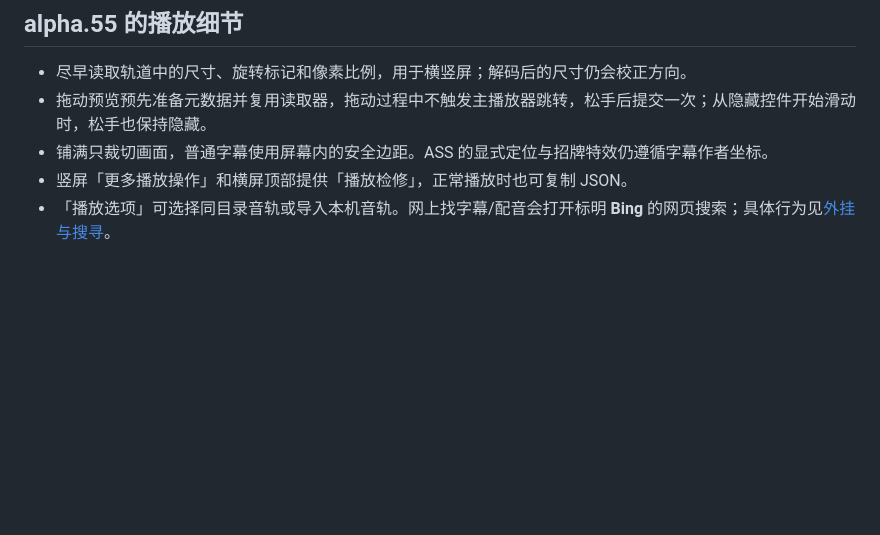
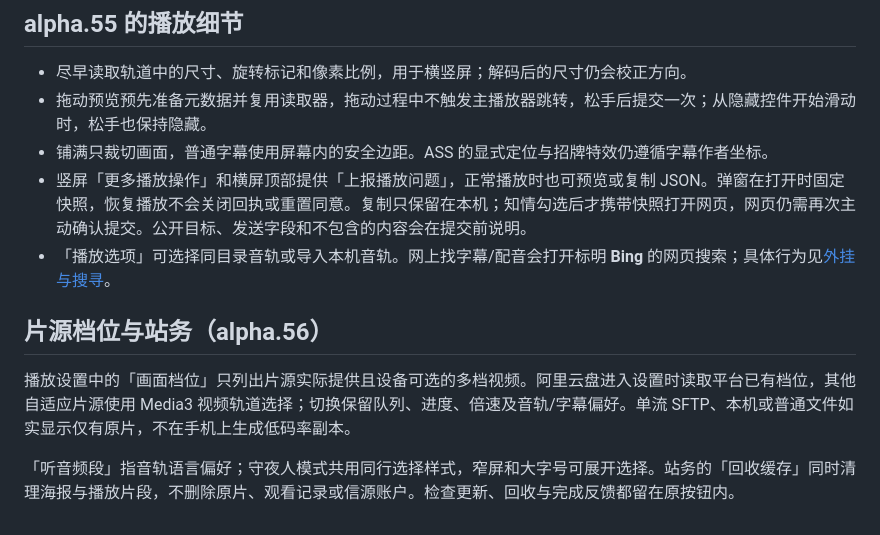
Before and after one commit to RoyalLiang/Yingxi-Studio, a Markdown page: docs/player-controls.md, the part around the change. GitHub-like rendering; blank space fills up the shorter version.

```diff
--- a/docs/player-controls.md
+++ b/docs/player-controls.md
@@ -130,5 +130,12 @@ Media3 1.8.0 默认排除 Profile 7 的 HEVC 替代 MIME，见 [MediaCodecUtil
 - 尽早读取轨道中的尺寸、旋转标记和像素比例，用于横竖屏；解码后的尺寸仍会校正方向。
 - 拖动预览预先准备元数据并复用读取器，拖动过程中不触发主播放器跳转，松手后提交一次；从隐藏控件开始滑动时，松手也保持隐藏。
 - 铺满只裁切画面，普通字幕使用屏幕内的安全边距。ASS 的显式定位与招牌特效仍遵循字幕作者坐标。
-- 竖屏「更多播放操作」和横屏顶部提供「播放检修」，正常播放时也可复制 JSON。
+- 竖屏「更多播放操作」和横屏顶部提供「上报播放问题」，正常播放时也可预览或复制 JSON。弹窗在打开时固定快照，恢复播放不会关闭回执或重置同意。复制只保留在本机；知情勾选后才携带快照打开网页，网页仍需再次主动确认提交。公开目标、发送字段和不包含的内容会在提交前说明。
 - 「播放选项」可选择同目录音轨或导入本机音轨。网上找字幕/配音会打开标明 **Bing** 的网页搜索；具体行为见[外挂与搜寻](media-enrichment.md)。
+
+
+## 片源档位与站务（alpha.56）
+
+播放设置中的「画面档位」只列出片源实际提供且设备可选的多档视频。阿里云盘进入设置时读取平台已有档位，其他自适应片源使用 Media3 视频轨道选择；切换保留队列、进度、倍速及音轨/字幕偏好。单流 SFTP、本机或普通文件如实显示仅有原片，不在手机上生成低码率副本。
+
+「听音频段」指音轨语言偏好；守夜人模式共用同行选择样式，窄屏和大字号可展开选择。站务的「回收缓存」同时清理海报与播放片段，不删除原片、观看记录或信源账户。检查更新、回收与完成反馈都留在原按钮内。
```
Also changed, not shown: docs/playback-format-support.md (+11 -0 lines).
